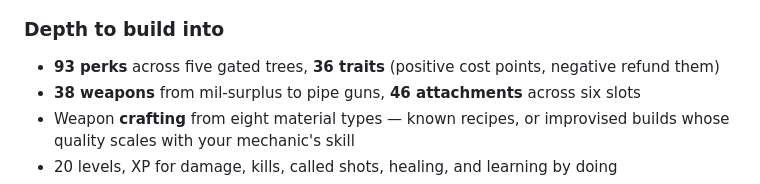
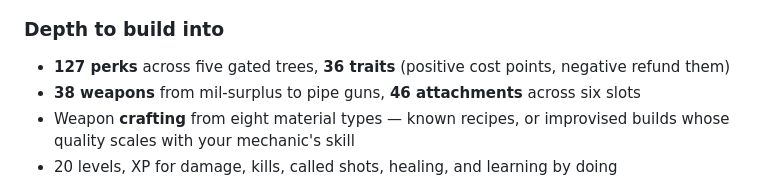
Before and after one commit to Skurrr/last-contract, a Markdown page: README.md, the part around the change. Rendered like a GitHub page.

Commit message:
docs: correct the perk count after the catalogue expansion
Co-Authored-By: Claude Opus 5 (1M context) <noreply@anthropic.com>

```diff
--- a/README.md
+++ b/README.md
@@ -60,7 +60,7 @@ scatters rather than simply failing, and explosives skill tightens the group.
 ![The world map](docs/img/worldmap.png)
 
 ### Depth to build into
-- **93 perks** across five gated trees, **36 traits** (positive cost points, negative refund them)
+- **127 perks** across five gated trees, **36 traits** (positive cost points, negative refund them)
 - **38 weapons** from mil-surplus to pipe guns, **46 attachments** across six slots
 - Weapon **crafting** from eight material types — known recipes, or improvised builds whose
   quality scales with your mechanic's skill
```
